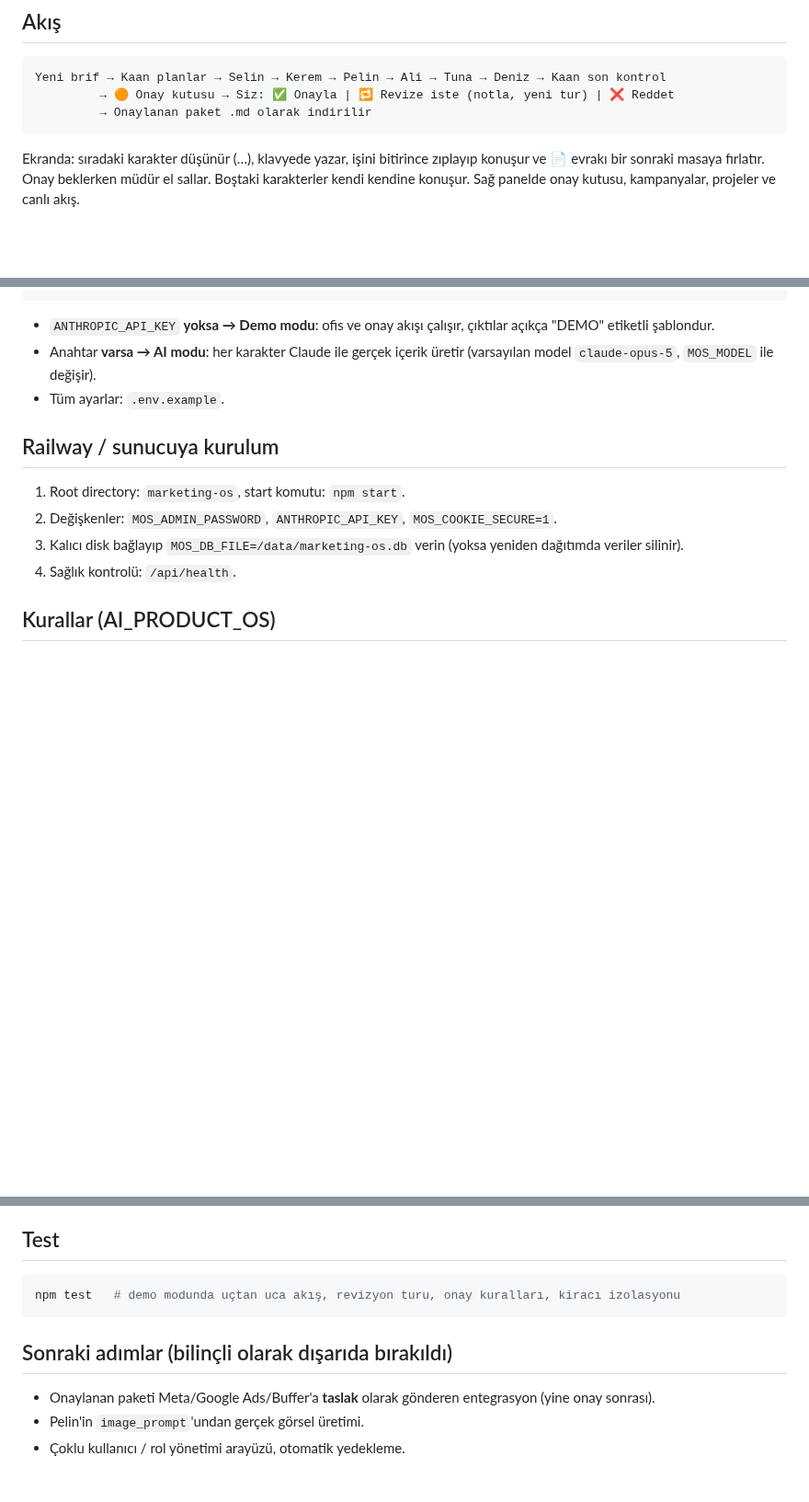
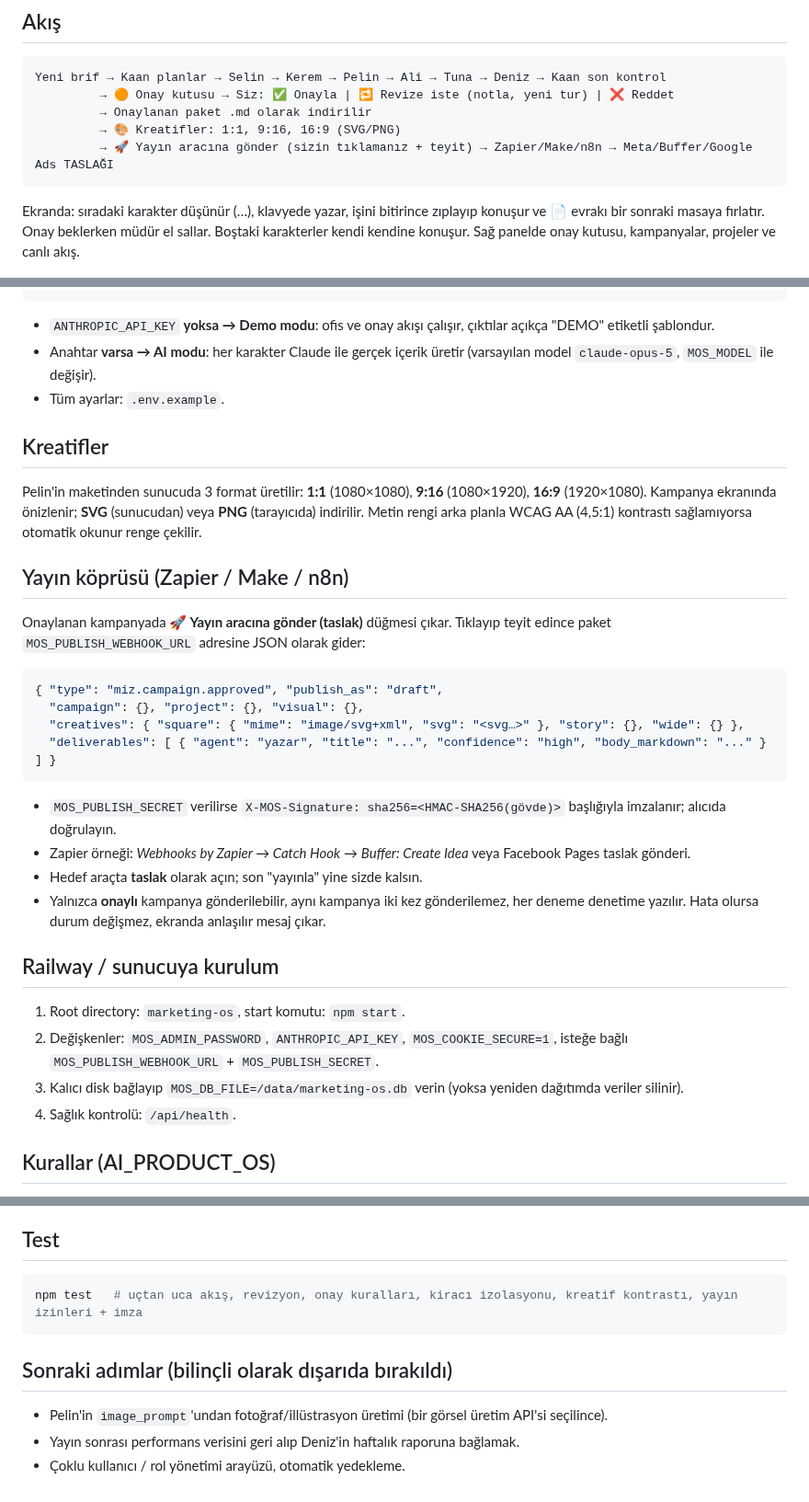
Before and after one commit to tarikkircali-amg/hotel_flow_ai, a Markdown page: marketing-os/README.md, 3 parts joined by grey strips. Shown at 92% size. GitHub-like rendering; blank space fills up the shorter version.

````diff
--- a/marketing-os/README.md
+++ b/marketing-os/README.md
@@ -21,6 +21,8 @@ My İnovatif Zeka'nın tüm projeleri (HotelFlow, DurakAI, ZEKAI Travel, MediTou
 Yeni brif → Kaan planlar → Selin → Kerem → Pelin → Ali → Tuna → Deniz → Kaan son kontrol
          → 🟠 Onay kutusu → Siz: ✅ Onayla | 🔁 Revize iste (notla, yeni tur) | ❌ Reddet
          → Onaylanan paket .md olarak indirilir
+         → 🎨 Kreatifler: 1:1, 9:16, 16:9 (SVG/PNG)
+         → 🚀 Yayın aracına gönder (sizin tıklamanız + teyit) → Zapier/Make/n8n → Meta/Buffer/Google Ads TASLAĞI
 ```
 
 Ekranda: sıradaki karakter düşünür (…), klavyede yazar, işini bitirince zıplayıp konuşur ve
@@ -48,10 +50,34 @@ $env:MOS_ADMIN_PASSWORD='güçlü-bir-parola'; $env:ANTHROPIC_API_KEY='sk-ant-..
 - Anahtar **varsa → AI modu**: her karakter Claude ile gerçek içerik üretir (varsayılan model `claude-opus-5`, `MOS_MODEL` ile değişir).
 - Tüm ayarlar: `.env.example`.
 
+## Kreatifler
+
+Pelin'in maketinden sunucuda 3 format üretilir: **1:1** (1080×1080), **9:16** (1080×1920), **16:9** (1920×1080).
+Kampanya ekranında önizlenir; **SVG** (sunucudan) veya **PNG** (tarayıcıda) indirilir.
+Metin rengi arka planla WCAG AA (4,5:1) kontrastı sağlamıyorsa otomatik okunur renge çekilir.
+
+## Yayın köprüsü (Zapier / Make / n8n)
+
+Onaylanan kampanyada **🚀 Yayın aracına gönder (taslak)** düğmesi çıkar. Tıklayıp teyit edince paket
+`MOS_PUBLISH_WEBHOOK_URL` adresine JSON olarak gider:
+
+```json
+{ "type": "miz.campaign.approved", "publish_as": "draft",
+  "campaign": {}, "project": {}, "visual": {},
+  "creatives": { "square": { "mime": "image/svg+xml", "svg": "<svg…>" }, "story": {}, "wide": {} },
+  "deliverables": [ { "agent": "yazar", "title": "...", "confidence": "high", "body_markdown": "..." } ] }
+```
+
+- `MOS_PUBLISH_SECRET` verilirse `X-MOS-Signature: sha256=<HMAC-SHA256(gövde)>` başlığıyla imzalanır; alıcıda doğrulayın.
+- Zapier örneği: *Webhooks by Zapier → Catch Hook* → *Buffer: Create Idea* veya Facebook Pages taslak gönderi.
+- Hedef araçta **taslak** olarak açın; son "yayınla" yine sizde kalsın.
+- Yalnızca **onaylı** kampanya gönderilebilir, aynı kampanya iki kez gönderilemez, her deneme denetime yazılır.
+  Hata olursa durum değişmez, ekranda anlaşılır mesaj çıkar.
+
 ## Railway / sunucuya kurulum
 
 1. Root directory: `marketing-os`, start komutu: `npm start`.
-2. Değişkenler: `MOS_ADMIN_PASSWORD`, `ANTHROPIC_API_KEY`, `MOS_COOKIE_SECURE=1`.
+2. Değişkenler: `MOS_ADMIN_PASSWORD`, `ANTHROPIC_API_KEY`, `MOS_COOKIE_SECURE=1`, isteğe bağlı `MOS_PUBLISH_WEBHOOK_URL` + `MOS_PUBLISH_SECRET`.
 3. Kalıcı disk bağlayıp `MOS_DB_FILE=/data/marketing-os.db` verin (yoksa yeniden dağıtımda veriler silinir).
 4. Sağlık kontrolü: `/api/health`.
 
@@ -68,11 +94,11 @@ $env:MOS_ADMIN_PASSWORD='güçlü-bir-parola'; $env:ANTHROPIC_API_KEY='sk-ant-..
 ## Test
 
 ```bash
-npm test   # demo modunda uçtan uca akış, revizyon turu, onay kuralları, kiracı izolasyonu
+npm test   # uçtan uca akış, revizyon, onay kuralları, kiracı izolasyonu, kreatif kontrastı, yayın izinleri + imza
 ```
 
 ## Sonraki adımlar (bilinçli olarak dışarıda bırakıldı)
 
-- Onaylanan paketi Meta/Google Ads/Buffer'a **taslak** olarak gönderen entegrasyon (yine onay sonrası).
-- Pelin'in `image_prompt`'undan gerçek görsel üretimi.
+- Pelin'in `image_prompt`'undan fotoğraf/illüstrasyon üretimi (bir görsel üretim API'si seçilince).
+- Yayın sonrası performans verisini geri alıp Deniz'in haftalık raporuna bağlamak.
 - Çoklu kullanıcı / rol yönetimi arayüzü, otomatik yedekleme.
````
Also changed, not shown: marketing-os/creatives-preview.png (added), 14 other files.
